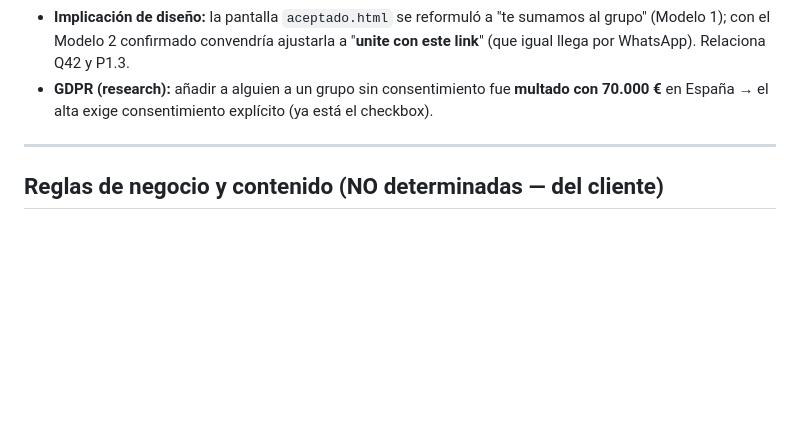
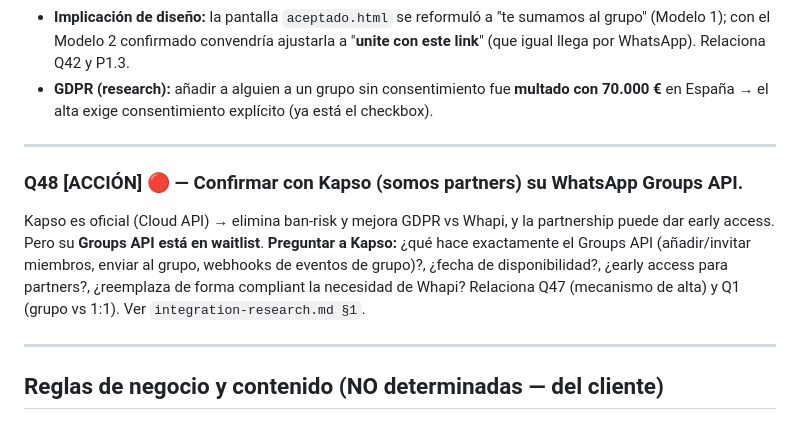
Before and after one commit to Alejopdp/reto-antiventaja, a Markdown page: docs/open-questions.md, the part around the change. Drawn GitHub-style; blank space fills up the shorter version.

```diff
--- a/docs/open-questions.md
+++ b/docs/open-questions.md
@@ -206,6 +206,11 @@ Define la semántica de la acción `alta_grupo` y si la pantalla web "aceptado"
 
 ---
 
+### Q48 [ACCIÓN] 🔴 — Confirmar con Kapso (somos partners) su WhatsApp Groups API.
+Kapso es oficial (Cloud API) → elimina ban-risk y mejora GDPR vs Whapi, y la partnership puede dar early access. Pero su **Groups API está en waitlist**. **Preguntar a Kapso:** ¿qué hace exactamente el Groups API (añadir/invitar miembros, enviar al grupo, webhooks de eventos de grupo)?, ¿fecha de disponibilidad?, ¿early access para partners?, ¿reemplaza de forma compliant la necesidad de Whapi? Relaciona Q47 (mecanismo de alta) y Q1 (grupo vs 1:1). Ver `integration-research.md §1`.
+
+---
+
 ## Reglas de negocio y contenido (NO determinadas — del cliente)
 
 ### Q45 [CLIENTE] 🔴 — Reglas de follow-up (no solo la segmentación).
```
Also changed, not shown: docs/integration-research.md (+14 -1 lines).
